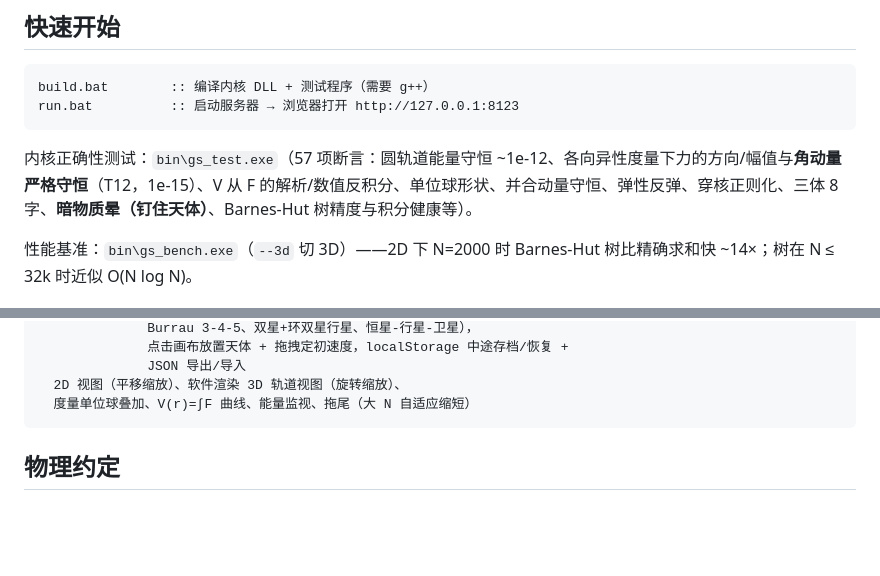
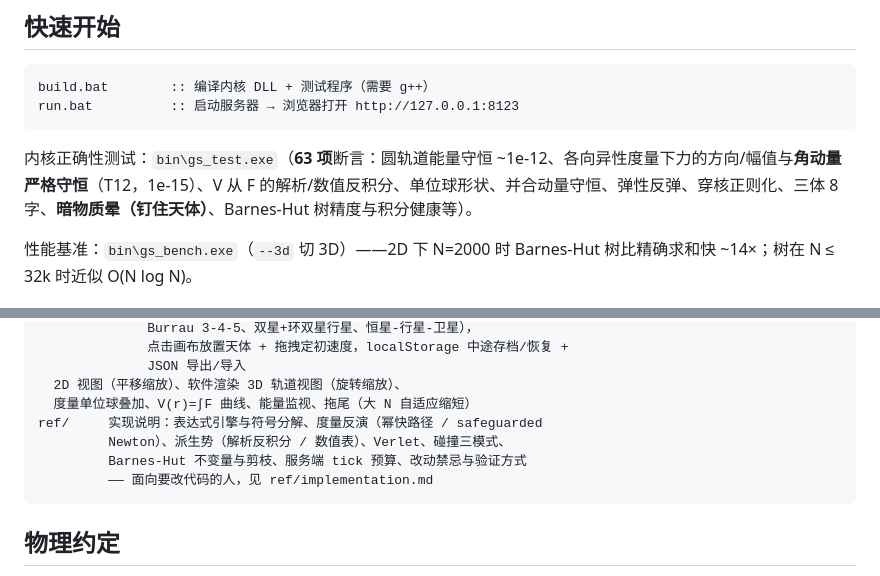
Before and after one commit to zzl9914/Abnormal-Gravitation, a Markdown page: README.md, 2 parts joined by grey strips. Rendered like a GitHub page; blank space fills up the shorter version.

Commit message:
新增 ref/implementation.md：内核实现说明（表达式引擎/度量反演/派生势/树不变量/改动禁忌）；README 断言数订正为实测 63 项

````diff
--- a/README.md
+++ b/README.md
@@ -19,7 +19,7 @@ build.bat        :: 编译内核 DLL + 测试程序（需要 g++）
 run.bat          :: 启动服务器 → 浏览器打开 http://127.0.0.1:8123
 ```
 
-内核正确性测试：`bin\gs_test.exe`（57 项断言：圆轨道能量守恒 ~1e-12、各向异性度量下力的方向/幅值与**角动量严格守恒**（T12，1e-15）、V 从 F 的解析/数值反积分、单位球形状、并合动量守恒、弹性反弹、穿核正则化、三体 8 字、**暗物质晕（钉住天体）**、Barnes-Hut 树精度与积分健康等）。
+内核正确性测试：`bin\gs_test.exe`（**63 项**断言：圆轨道能量守恒 ~1e-12、各向异性度量下力的方向/幅值与**角动量严格守恒**（T12，1e-15）、V 从 F 的解析/数值反积分、单位球形状、并合动量守恒、弹性反弹、穿核正则化、三体 8 字、**暗物质晕（钉住天体）**、Barnes-Hut 树精度与积分健康等）。
 
 性能基准：`bin\gs_bench.exe`（`--3d` 切 3D）——2D 下 N=2000 时 Barnes-Hut 树比精确求和快 ~14×；树在 N ≤ 32k 时近似 O(N log N)。
 
@@ -55,6 +55,10 @@ web/     单文件前端（无构建、无 CDN），Hash 2D-CAM 风格 UI
               JSON 导出/导入
   2D 视图（平移缩放）、软件渲染 3D 轨道视图（旋转缩放）、
   度量单位球叠加、V(r)=∫F 曲线、能量监视、拖尾（大 N 自适应缩短）
+ref/     实现说明：表达式引擎与符号分解、度量反演（幂快路径 / safeguarded
+         Newton）、派生势（解析反积分 / 数值表）、Verlet、碰撞三模式、
+         Barnes-Hut 不变量与剪枝、服务端 tick 预算、改动禁忌与验证方式
+         —— 面向要改代码的人，见 ref/implementation.md
 ```
 
 ## 物理约定
````
Also changed, not shown: ref/implementation.md (added, +371 -0 lines).
